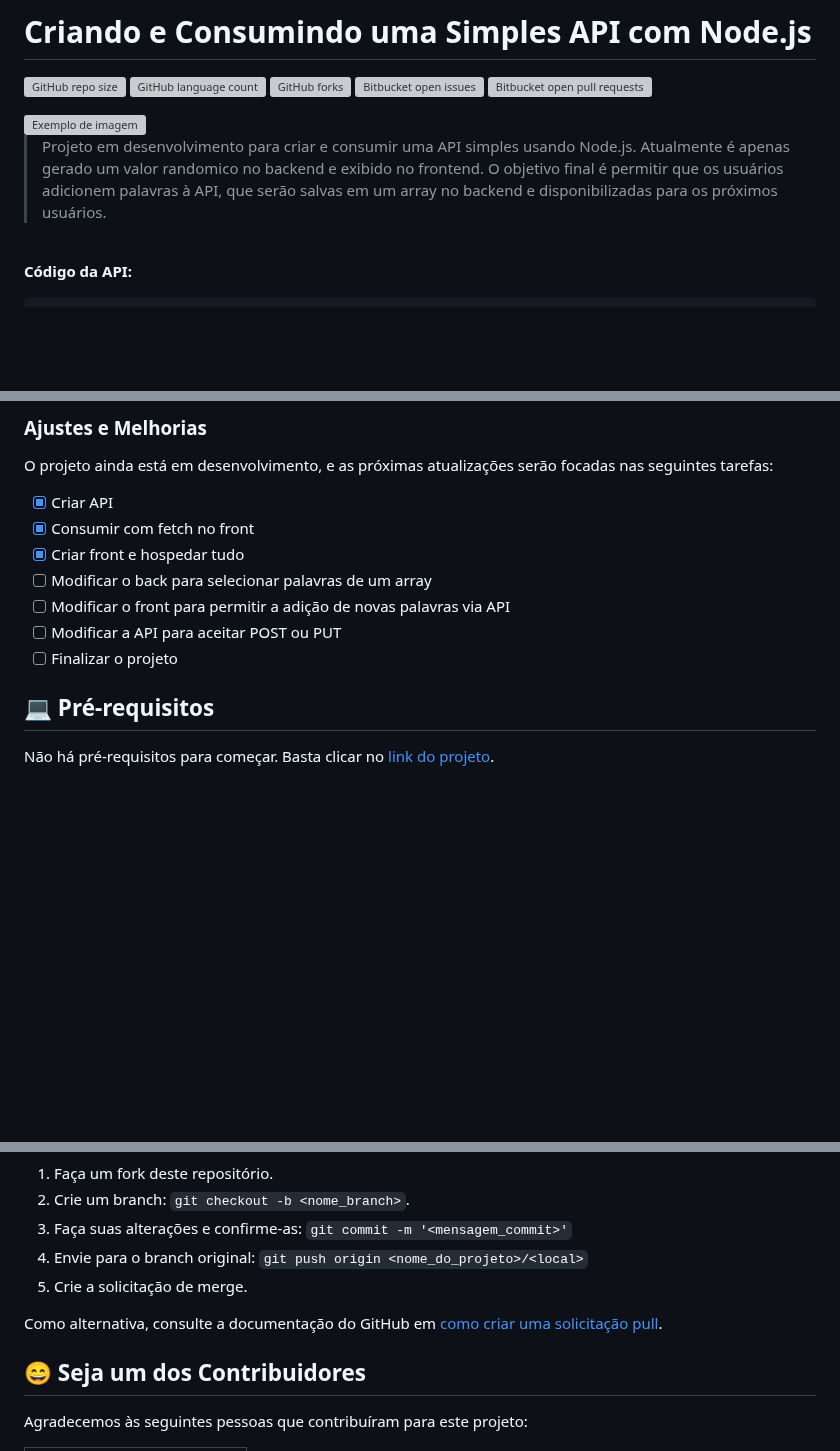
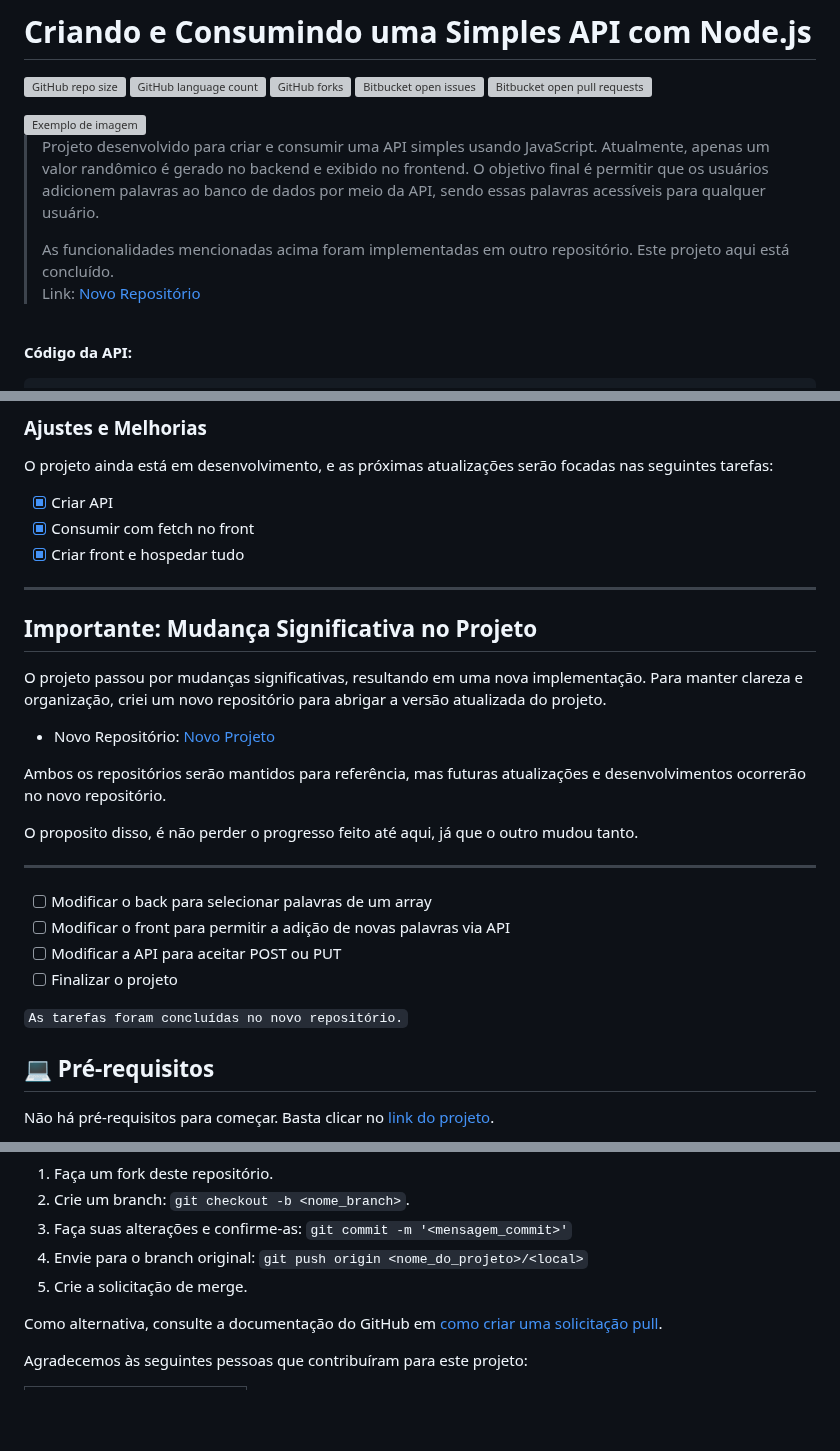
Before and after one commit to diogosflorencio/criacao-e-consumo-de-API, a Markdown page: README.md, 3 parts joined by grey strips. Rendered like a GitHub page; blank space fills up the shorter version; grey boxes are pictures that could not be loaded.

```diff
--- a/README.md
+++ b/README.md
@@ -8,8 +8,10 @@
 
 <img src="https://github.com/diogosflorencio/criacao-e-consumo-de-API/assets/33941005/15242e1a-de71-40f7-85e3-217dcb71b86b" style="width:100%" alt="Exemplo de imagem">
 
-> Projeto em desenvolvimento para criar e consumir uma API simples usando Node.js. Atualmente é apenas gerado um valor randomico no backend e exibido no frontend. O objetivo final é permitir que os usuários adicionem palavras à API, que serão salvas em um array no backend e disponibilizadas para os próximos usuários.
-
+> Projeto desenvolvido para criar e consumir uma API simples usando JavaScript. Atualmente, apenas um valor randômico é gerado no backend e exibido no frontend. O objetivo final é permitir que os usuários adicionem palavras ao banco de dados por meio da API, sendo essas palavras acessíveis para qualquer usuário.
+>
+> As funcionalidades mencionadas acima foram implementadas em outro repositório. Este projeto aqui está concluído. <br>
+> Link: [Novo Repositório](https://github.com/diogosflorencio/criacao-e-consumo-de-API-parte-2)
 <br>
 
  **Código da API:**
@@ -42,10 +44,27 @@ O projeto ainda está em desenvolvimento, e as próximas atualizações serão f
 - [x] Criar API
 - [x] Consumir com fetch no front
 - [x] Criar front e hospedar tudo
+
+---
+
+## Importante: Mudança Significativa no Projeto
+
+O projeto passou por mudanças significativas, resultando em uma nova implementação. Para manter clareza e organização, criei um novo repositório para abrigar a versão atualizada do projeto.
+
+- Novo Repositório: [Novo Projeto](https://github.com/diogosflorencio/criacao-e-consumo-de-API-parte-2)
+
+Ambos os repositórios serão mantidos para referência, mas futuras atualizações e desenvolvimentos ocorrerão no novo repositório.
+
+O proposito disso, é não perder o progresso feito até aqui, já que o outro mudou tanto.
+
+---
+
 - [ ] Modificar o back para selecionar palavras de um array
 - [ ] Modificar o front para permitir a adição de novas palavras via API
 - [ ] Modificar a API para aceitar POST ou PUT
 - [ ] Finalizar o projeto
+
+`As tarefas foram concluídas no novo repositório.`
 
 ## 💻 Pré-requisitos
 
@@ -79,7 +98,6 @@ Para contribuir com o projeto, siga estas etapas:
 
 Como alternativa, consulte a documentação do GitHub em [como criar uma solicitação pull](https://help.github.com/en/github/collaborating-with-issues-and-pull-requests/creating-a-pull-request).
 
-## 😄 Seja um dos Contribuidores
 
 Agradecemos às seguintes pessoas que contribuíram para este projeto:
 
```
